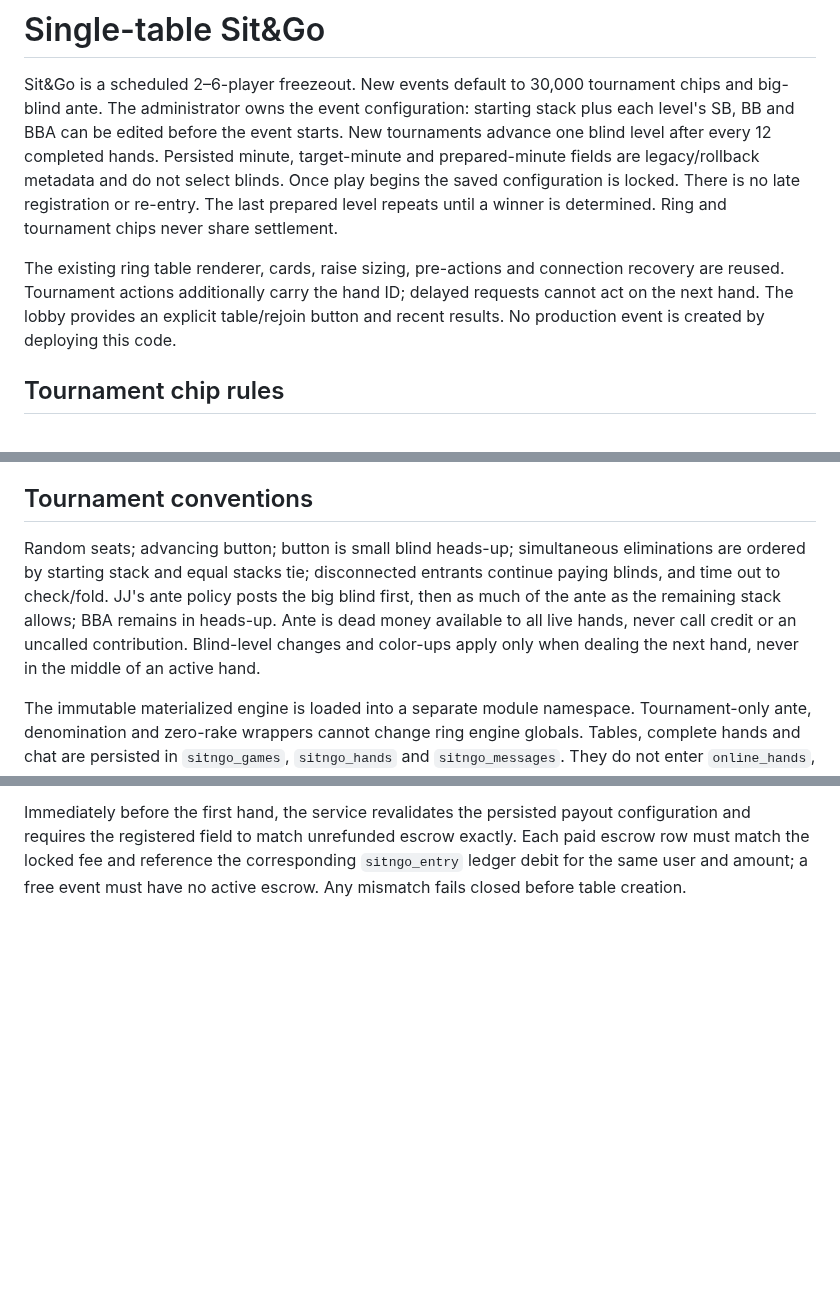
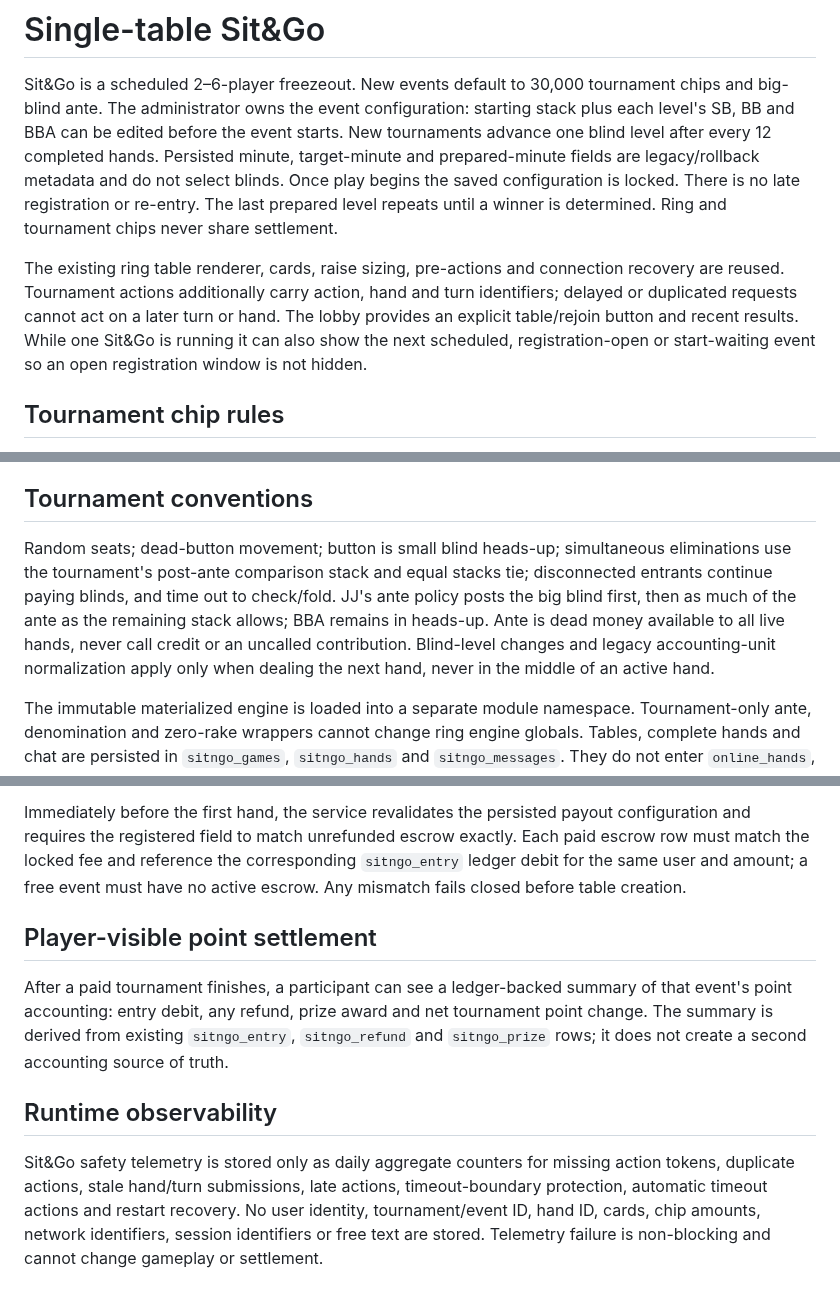
Before and after one commit to sanoken0201-beep/jj-arena-live, a Markdown page: docs/SITNGO_GAMEPLAY.md, 3 parts joined by grey strips. GitHub-like rendering; blank space fills up the shorter version.

Commit message:
Finish Sit&Go gameplay and observability documentation

```diff
--- a/docs/SITNGO_GAMEPLAY.md
+++ b/docs/SITNGO_GAMEPLAY.md
@@ -10,9 +10,11 @@ registration or re-entry. The last prepared level repeats until a winner is
 determined. Ring and tournament chips never share settlement.
 
 The existing ring table renderer, cards, raise sizing, pre-actions and connection
-recovery are reused. Tournament actions additionally carry the hand ID; delayed
-requests cannot act on the next hand. The lobby provides an explicit table/rejoin
-button and recent results. No production event is created by deploying this code.
+recovery are reused. Tournament actions additionally carry action, hand and turn
+identifiers; delayed or duplicated requests cannot act on a later turn or hand.
+The lobby provides an explicit table/rejoin button and recent results. While one
+Sit&Go is running it can also show the next scheduled, registration-open or
+start-waiting event so an open registration window is not hidden.
 
 ## Tournament chip rules
 
@@ -36,13 +38,13 @@ exactly once.
 
 ## Tournament conventions
 
-Random seats; advancing button; button is small blind heads-up; simultaneous
-eliminations are ordered by starting stack and equal stacks tie; disconnected
-entrants continue paying blinds, and time out to check/fold. JJ's ante policy posts
+Random seats; dead-button movement; button is small blind heads-up; simultaneous
+eliminations use the tournament's post-ante comparison stack and equal stacks tie;
+disconnected entrants continue paying blinds, and time out to check/fold. JJ's ante policy posts
 the big blind first, then as much of the ante as the remaining stack allows; BBA
 remains in heads-up. Ante is dead money available to all live hands, never call
-credit or an uncalled contribution. Blind-level changes and color-ups apply only
-when dealing the next hand, never in the middle of an active hand.
+credit or an uncalled contribution. Blind-level changes and legacy accounting-unit
+normalization apply only when dealing the next hand, never in the middle of an active hand.
 
 The immutable materialized engine is loaded into a separate module namespace.
 Tournament-only ante, denomination and zero-rake wrappers cannot change ring
@@ -111,3 +113,21 @@ configuration and requires the registered field to match unrefunded escrow exact
 Each paid escrow row must match the locked fee and reference the corresponding
 `sitngo_entry` ledger debit for the same user and amount; a free event must have
 no active escrow. Any mismatch fails closed before table creation.
+
+
+## Player-visible point settlement
+
+After a paid tournament finishes, a participant can see a ledger-backed summary of
+that event's point accounting: entry debit, any refund, prize award and net tournament
+point change. The summary is derived from existing `sitngo_entry`,
+`sitngo_refund` and `sitngo_prize` rows; it does not create a second accounting
+source of truth.
+
+## Runtime observability
+
+Sit&Go safety telemetry is stored only as daily aggregate counters for missing action
+tokens, duplicate actions, stale hand/turn submissions, late actions,
+timeout-boundary protection, automatic timeout actions and restart recovery. No user
+identity, tournament/event ID, hand ID, cards, chip amounts, network identifiers,
+session identifiers or free text are stored. Telemetry failure is non-blocking and
+cannot change gameplay or settlement.
```
Also changed, not shown: other parts of docs/SITNGO_GAMEPLAY.md (+3 -3 lines).
